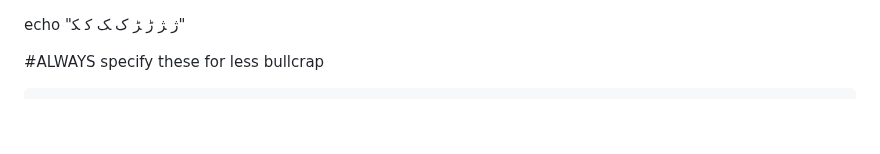
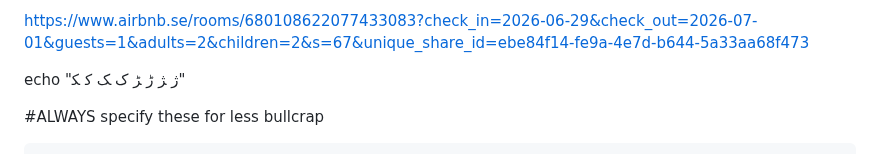
Before and after one commit to 3cnf-f/tmp_nvim, a Markdown page: README.md, the part around the change. GitHub-like rendering; blank space fills up the shorter version.

Commit message:
Add Airbnb link to README

```diff
--- a/README.md
+++ b/README.md
@@ -1,3 +1,5 @@
+https://www.airbnb.se/rooms/680108622077433083?check_in=2026-06-29&check_out=2026-07-01&guests=1&adults=2&children=2&s=67&unique_share_id=ebe84f14-fe9a-4e7d-b644-5a33aa68f473
+
 echo "ﮊ ﮋ ﮌ ﮍ ﮎ ﮏ ﮐ ﮑ"
 
 #ALWAYS specify these for less bullcrap
```
